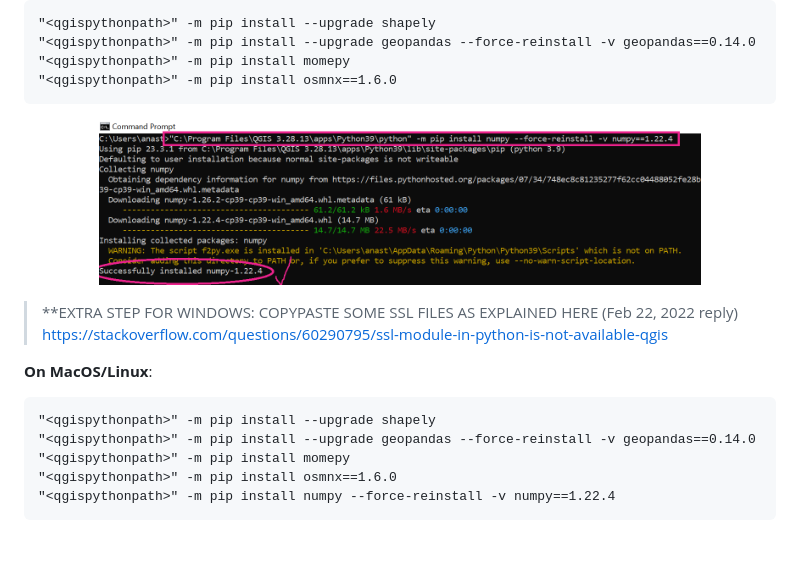
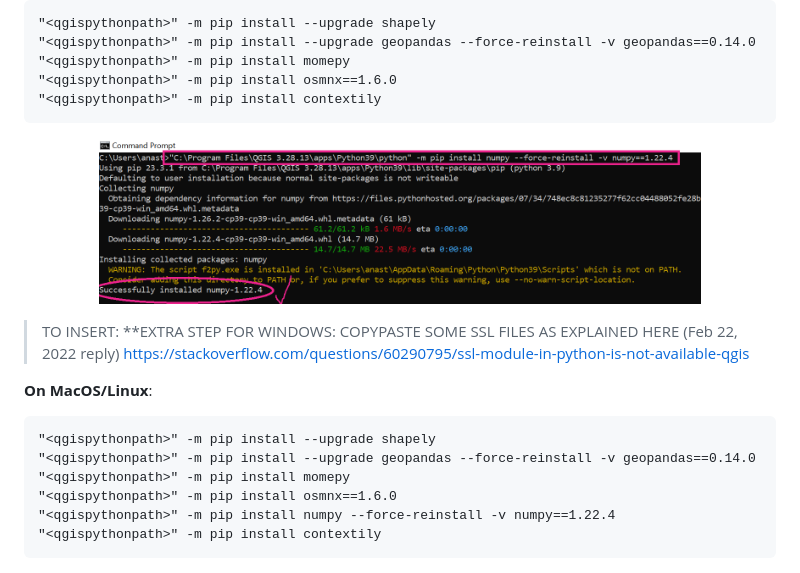
Before and after one commit to anastassiavybornova/knudepunkter, a Markdown page: docs/HOWTO_detailed.md, the part around the change. Drawn GitHub-style; blank space fills up the shorter version.

Commit message:
update todos in docs

````diff
--- a/docs/HOWTO_detailed.md
+++ b/docs/HOWTO_detailed.md
@@ -38,12 +38,13 @@ Contents of this file (click to jump to corresponding step):
 "<qgispythonpath>" -m pip install --upgrade geopandas --force-reinstall -v geopandas==0.14.0
 "<qgispythonpath>" -m pip install momepy
 "<qgispythonpath>" -m pip install osmnx==1.6.0
+"<qgispythonpath>" -m pip install contextily
 ```
 <!-- <qgispythonpath> -m pip install numpy --force-reinstall -v numpy==1.22.4 might not be needed on windows? for me it didnt work, had to redo geopandas reinstall one more time-->
 
 <p align="center"><img alt="Setting up PyQGIS from the command line (Command prompt on Windows)" src="/docs/screenshots/cli-install-windows.png" width=80%></p>
 
-> **EXTRA STEP FOR WINDOWS: COPYPASTE SOME SSL FILES AS EXPLAINED HERE (Feb 22, 2022 reply) https://stackoverflow.com/questions/60290795/ssl-module-in-python-is-not-available-qgis
+> TO INSERT: **EXTRA STEP FOR WINDOWS: COPYPASTE SOME SSL FILES AS EXPLAINED HERE (Feb 22, 2022 reply) https://stackoverflow.com/questions/60290795/ssl-module-in-python-is-not-available-qgis
 
 **On MacOS/Linux**:
 ```
@@ -52,6 +53,7 @@ Contents of this file (click to jump to corresponding step):
 "<qgispythonpath>" -m pip install momepy
 "<qgispythonpath>" -m pip install osmnx==1.6.0
 "<qgispythonpath>" -m pip install numpy --force-reinstall -v numpy==1.22.4
+"<qgispythonpath>" -m pip install contextily
 ```
 
 <p align="center"><img alt="Setting up PyQGIS from the command line (Terminal on MacOS)" src="/docs/screenshots/cli-install-macos.png" width=80%></p>
````
Also changed, not shown: docs/README_Fyn.md (+2 -0 lines).
